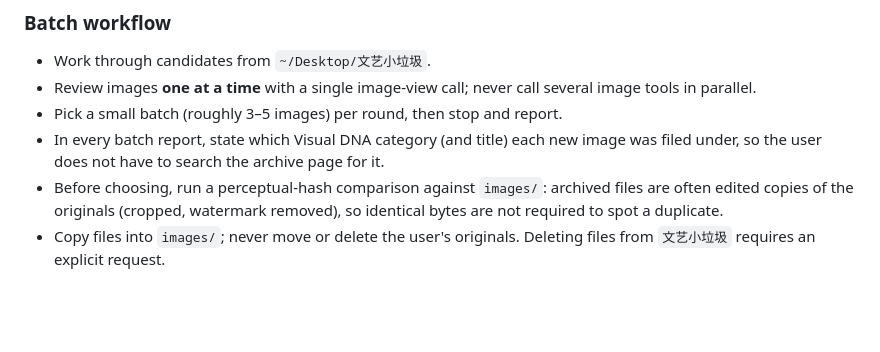
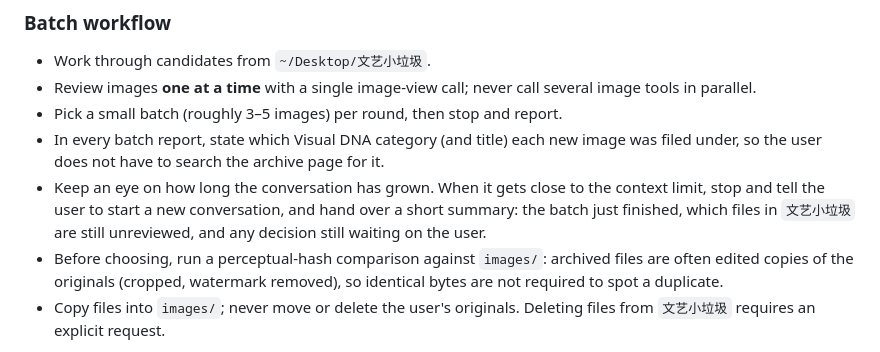
Before and after one commit to jingyouyuan62-ayou/ayou-lab, a Markdown page: AGENTS.md, the part around the change. GitHub-like rendering; blank space fills up the shorter version.

Commit message:
Note context-limit handover in the batch conventions

```diff
--- a/AGENTS.md
+++ b/AGENTS.md
@@ -240,6 +240,10 @@ unless the user overrides them explicitly.
 - Pick a small batch (roughly 3–5 images) per round, then stop and report.
 - In every batch report, state which Visual DNA category (and title) each new image was
   filed under, so the user does not have to search the archive page for it.
+- Keep an eye on how long the conversation has grown. When it gets close to the context
+  limit, stop and tell the user to start a new conversation, and hand over a short
+  summary: the batch just finished, which files in `文艺小垃圾` are still unreviewed,
+  and any decision still waiting on the user.
 - Before choosing, run a perceptual-hash comparison against `images/`: archived files
   are often edited copies of the originals (cropped, watermark removed), so identical
   bytes are not required to spot a duplicate.
```
